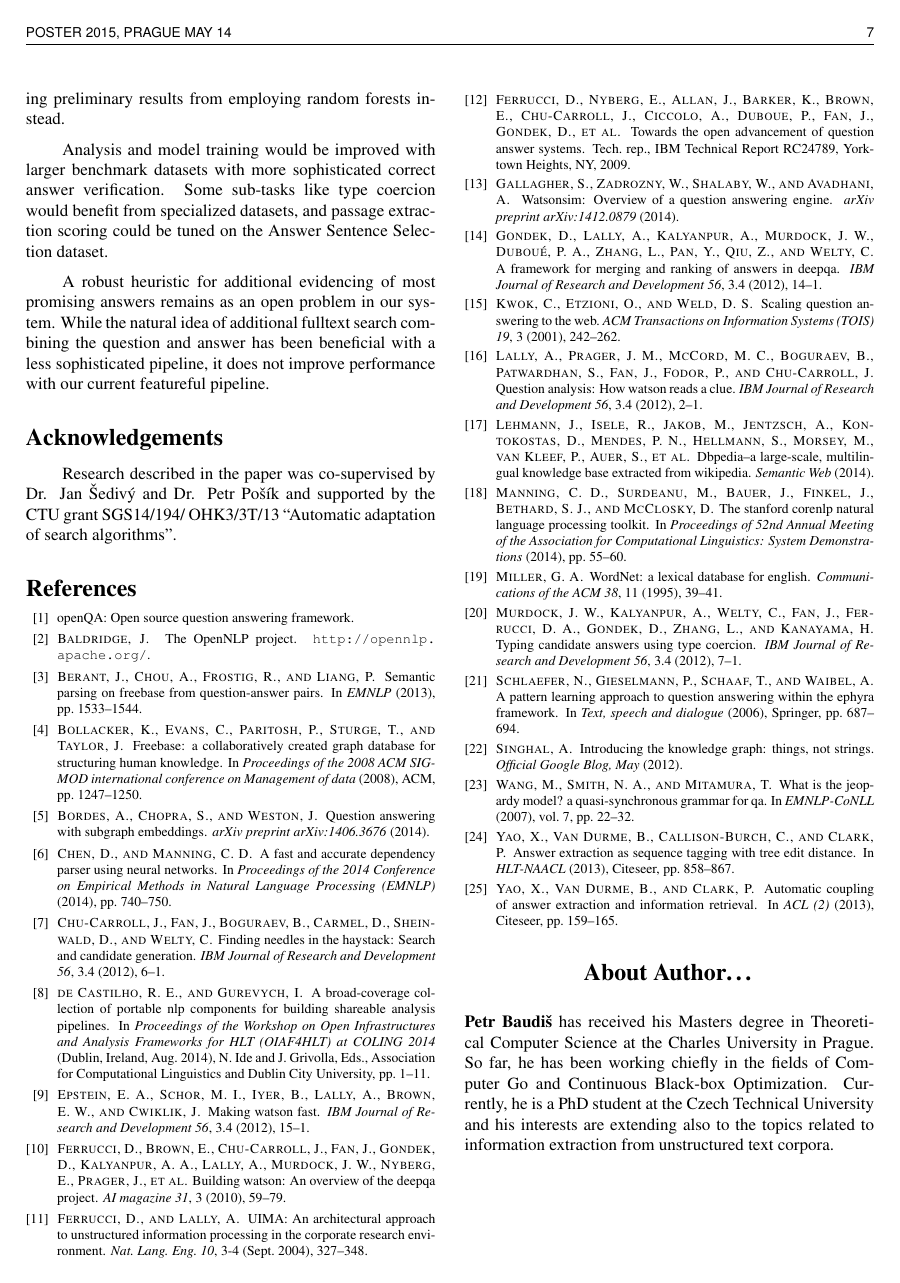
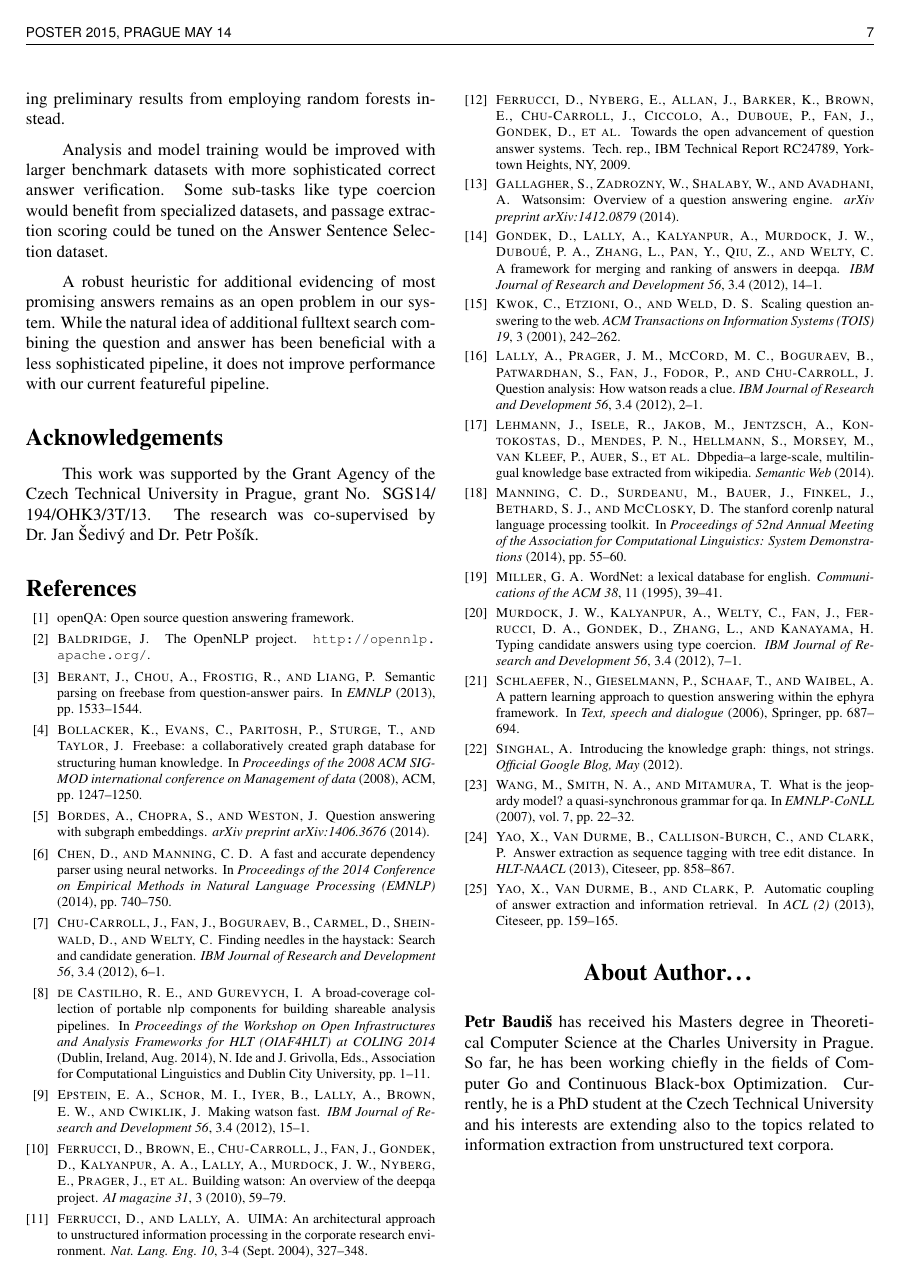
Before and after one commit to brmson/paper-poster2015, a LaTeX poster (yodaqa.tex): page 7 of 8. Compiled offline with pdfLaTeX.

Commit message:
Fix acknowledgement

```diff
--- a/yodaqa.tex
+++ b/yodaqa.tex
@@ -689,8 +689,9 @@ with our current featureful pipeline.
 %----------------------------------------------------------
 %               THIS IS THE PLACE FOR  ACKNOWLEDGEMENTS
 \section*{Acknowledgements}
-Research described in the paper was co-supervised by Dr. Jan Šedivý and Dr. Petr Pošík %, FEE CTU in Prague
-and supported by the CTU grant SGS14/194/ OHK3/3T/13 ``Automatic adaptation of search algorithms''.
+This work was supported by the Grant Agency of the Czech Technical
+University in Prague, grant No. SGS14/\allowbreak{}194/\allowbreak{}OHK3/\allowbreak{}3T/13.
+The research was co-supervised by Dr.~Jan Šedivý and Dr. Petr Pošík.
 
 %The authors are asked to pay special attention to the form of references. The NAMES OF AUTHORS should be typed in capitals, the \emph{Titles of Journals, Books or Proceedings} in italics with the first capital letter in all significant words. The tittles of articles are typed similarly as the basic text without the first capital letter in all words. Use the standart environment \verb+thebibliography+.
 
```
